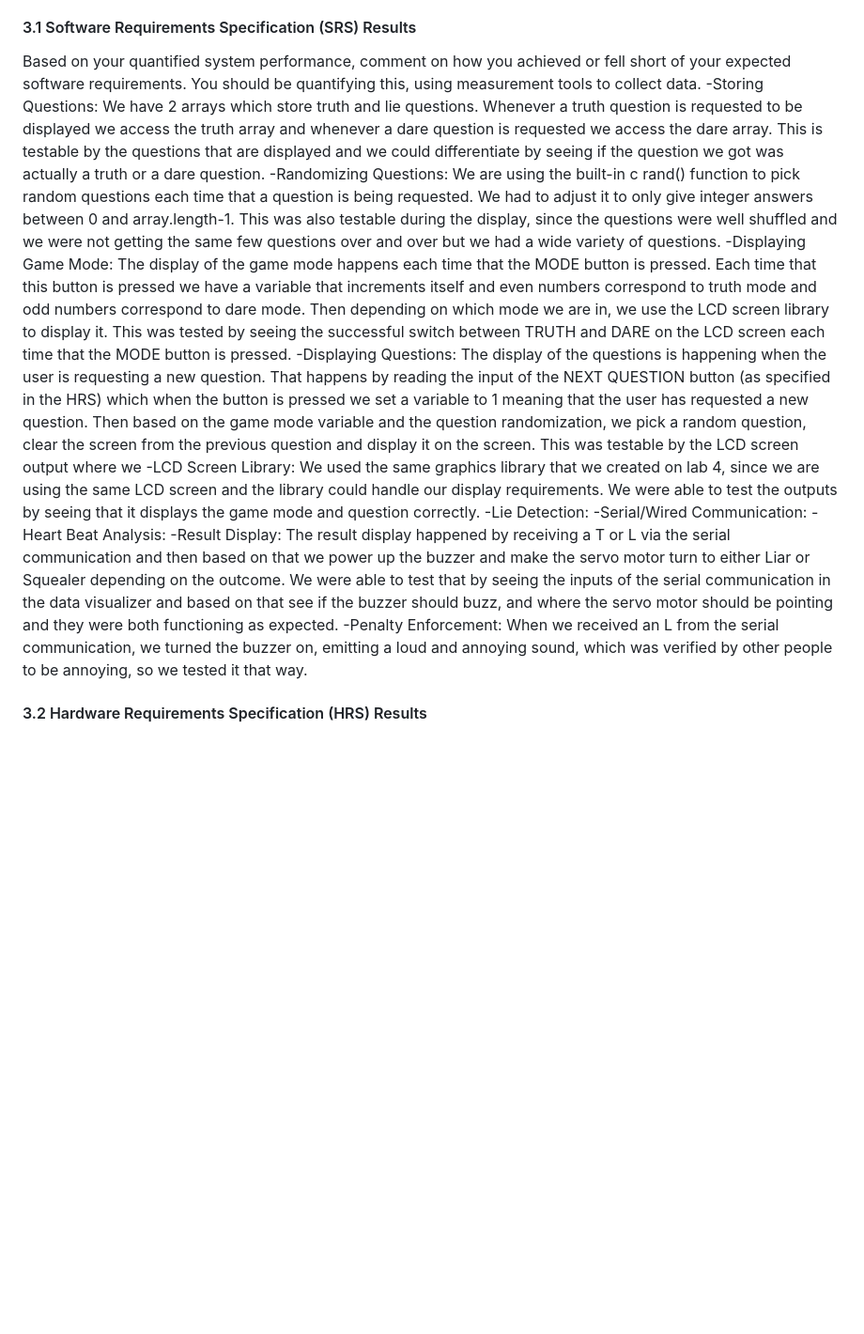
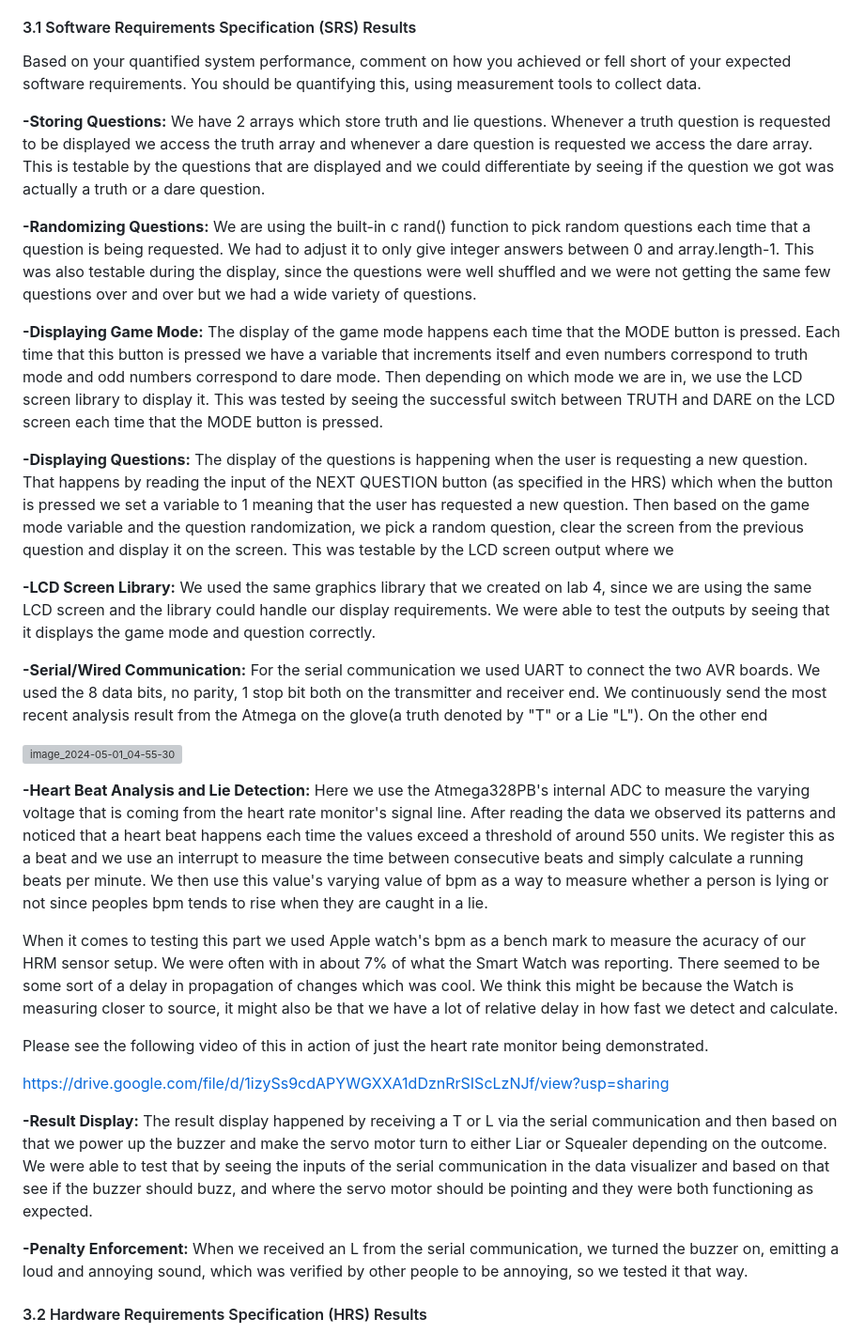
Before and after one commit to ese3500/final-project-gmt-3, a Markdown page: README.md, the part around the change. Shown at 94% size. GitHub-like rendering; blank space fills up the shorter version; grey boxes are pictures that could not be loaded.

```diff
--- a/README.md
+++ b/README.md
@@ -154,16 +154,34 @@ What were your results? Namely, what was the final solution/design to your probl
 #### 3.1 Software Requirements Specification (SRS) Results
 
 Based on your quantified system performance, comment on how you achieved or fell short of your expected software requirements. You should be quantifying this, using measurement tools to collect data.
--Storing Questions: We have 2 arrays which store truth and lie questions. Whenever a truth question is requested to be displayed we access the truth array and whenever a dare question is requested we access the dare array. This is testable by the questions that are displayed and we could differentiate by seeing if the question we got was actually a truth or a dare question.
--Randomizing Questions: We are using the built-in c rand() function to pick random questions each time that a question is being requested. We had to adjust it to only give integer answers between 0 and array.length-1. This was also testable during the display, since the questions were well shuffled and we were not getting the same few questions over and over but we had a wide variety of questions.
--Displaying Game Mode: The display of the game mode happens each time that the MODE button is pressed. Each time that this button is pressed we have a variable that increments itself and even numbers correspond to truth mode and odd numbers correspond to dare mode. Then depending on which mode we are in, we use the LCD screen library to display it. This was tested by seeing the successful switch between TRUTH and DARE on the LCD screen each time that the MODE button is pressed.
--Displaying Questions: The display of the questions is happening when the user is requesting a new question. That happens by reading the input of the NEXT QUESTION button (as specified in the HRS) which when the button is pressed we set a variable to 1 meaning that the user has requested a new question. Then based on the game mode variable and the question randomization, we pick a random question, clear the screen from the previous question and display it on the screen. This was testable by the LCD screen output where we
--LCD Screen Library: We used the same graphics library that we created on lab 4, since we are using the same LCD screen and the library could handle our display requirements. We were able to test the outputs by seeing that it displays the game mode and question correctly.
--Lie Detection:
--Serial/Wired Communication:
--Heart Beat Analysis:
--Result Display: The result display happened by receiving a T or L via the serial communication and then based on that we power up the buzzer and make the servo motor turn to either Liar or Squealer depending on the outcome. We were able to test that by seeing the inputs of the serial communication in the data visualizer and based on that see if the buzzer should buzz, and where the servo motor should be pointing and they were both functioning as expected.
--Penalty Enforcement: When we received an L from the serial communication, we turned the buzzer on, emitting a loud and annoying sound, which was verified by other people to be annoying, so we tested it that way.
+
+**-Storing Questions:** We have 2 arrays which store truth and lie questions. Whenever a truth question is requested to be displayed we access the truth array and whenever a dare question is requested we access the dare array. This is testable by the questions that are displayed and we could differentiate by seeing if the question we got was actually a truth or a dare question.
+
+**-Randomizing Questions:** We are using the built-in c rand() function to pick random questions each time that a question is being requested. We had to adjust it to only give integer answers between 0 and array.length-1. This was also testable during the display, since the questions were well shuffled and we were not getting the same few questions over and over but we had a wide variety of questions.
+
+**-Displaying Game Mode:** The display of the game mode happens each time that the MODE button is pressed. Each time that this button is pressed we have a variable that increments itself and even numbers correspond to truth mode and odd numbers correspond to dare mode. Then depending on which mode we are in, we use the LCD screen library to display it. This was tested by seeing the successful switch between TRUTH and DARE on the LCD screen each time that the MODE button is pressed.
+
+**-Displaying Questions:** The display of the questions is happening when the user is requesting a new question. That happens by reading the input of the NEXT QUESTION button (as specified in the HRS) which when the button is pressed we set a variable to 1 meaning that the user has requested a new question. Then based on the game mode variable and the question randomization, we pick a random question, clear the screen from the previous question and display it on the screen. This was testable by the LCD screen output where we
+
+**-LCD Screen Library:** We used the same graphics library that we created on lab 4, since we are using the same LCD screen and the library could handle our display requirements. We were able to test the outputs by seeing that it displays the game mode and question correctly.
+
+**-Serial/Wired Communication:** For the serial communication we used UART to connect the two AVR boards. We used the 8 data bits, no parity, 1 stop bit both on the transmitter and receiver end. We continuously send the most recent analysis result from the Atmega on the glove(a truth denoted by "T" or a Lie "L"). On the other end
+
+![image_2024-05-01_04-55-30](https://github.com/ese3500/final-project-gmt-3/assets/120141948/6aeb35e4-56b3-45fd-887a-791891f56432)
+
+
+**-Heart Beat Analysis and Lie Detection:**
+Here we use the Atmega328PB's internal ADC to measure the varying voltage that is coming from the heart rate monitor's signal line. After reading the data we observed its patterns and noticed that a heart beat happens each time the values exceed a threshold of around 550 units. We register this as a beat and we use an interrupt to measure the time between consecutive beats and simply calculate a running beats per minute. We then use this value's varying value of bpm as a way to measure whether a person is lying or not since peoples bpm tends to rise when they are caught in a lie.
+
+When it comes to testing this part we used Apple watch's bpm as a bench mark to measure the acuracy of our HRM sensor setup. We were often with in about 7% of what the Smart Watch was reporting. There seemed to be some sort of a delay in propagation of changes which was cool. We think this might be because the Watch is measuring closer to source, it might also be that we have a lot of relative delay in how fast we detect and calculate.
+
+Please see the following video of this in action of just the heart rate monitor being demonstrated.
+
+https://drive.google.com/file/d/1izySs9cdAPYWGXXA1dDznRrSIScLzNJf/view?usp=sharing
+
+**-Result Display:** The result display happened by receiving a T or L via the serial communication and then based on that we power up the buzzer and make the servo motor turn to either Liar or Squealer depending on the outcome. We were able to test that by seeing the inputs of the serial communication in the data visualizer and based on that see if the buzzer should buzz, and where the servo motor should be pointing and they were both functioning as expected.
+
+**-Penalty Enforcement:** When we received an L from the serial communication, we turned the buzzer on, emitting a loud and annoying sound, which was verified by other people to be annoying, so we tested it that way.
 
 
 #### 3.2 Hardware Requirements Specification (HRS) Results
```
